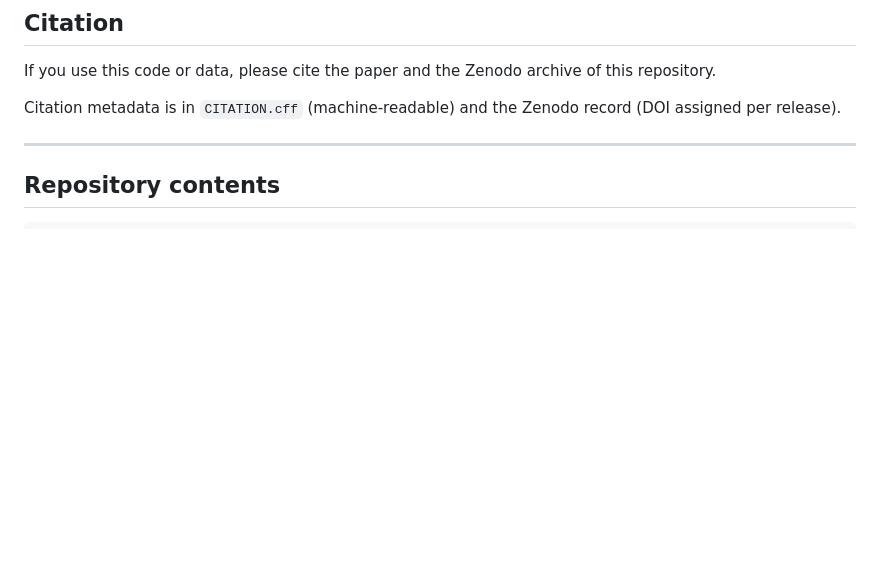
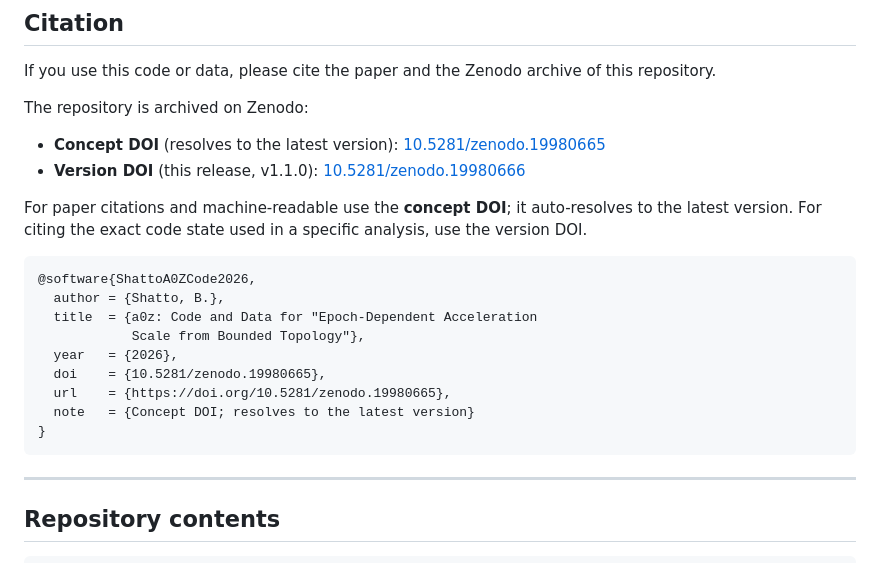
Before and after one commit to dmobius3/a0z, a Markdown page: README.md, the part around the change. GitHub-like rendering; blank space fills up the shorter version.

Commit message:
README: cite Zenodo concept and version DOIs for v1.1.0
Replace the placeholder "Citation metadata is in CITATION.cff and the
Zenodo record (DOI assigned per release)" with concrete DOIs now that
the v1.1.0 deposit is live:

  Concept DOI: 10.5281/zenodo.19980665   (latest version, stable)
  Version DOI: 10.5281/zenodo.19980666   (v1.1.0 specifically)

Adds a bibtex stanza using the concept DOI so machine-readable
citations resolve correctly.

Co-Authored-By: Claude Opus 4.7 (1M context) <noreply@anthropic.com>

````diff
--- a/README.md
+++ b/README.md
@@ -46,7 +46,24 @@ Reproducible results in this repository:
 
 If you use this code or data, please cite the paper and the Zenodo archive of this repository.
 
-Citation metadata is in `CITATION.cff` (machine-readable) and the Zenodo record (DOI assigned per release).
+The repository is archived on Zenodo:
+
+- **Concept DOI** (resolves to the latest version): [10.5281/zenodo.19980665](https://doi.org/10.5281/zenodo.19980665)
+- **Version DOI** (this release, v1.1.0): [10.5281/zenodo.19980666](https://doi.org/10.5281/zenodo.19980666)
+
+For paper citations and machine-readable use the **concept DOI**; it auto-resolves to the latest version. For citing the exact code state used in a specific analysis, use the version DOI.
+
+```bibtex
+@software{ShattoA0ZCode2026,
+  author = {Shatto, B.},
+  title  = {a0z: Code and Data for "Epoch-Dependent Acceleration
+            Scale from Bounded Topology"},
+  year   = {2026},
+  doi    = {10.5281/zenodo.19980665},
+  url    = {https://doi.org/10.5281/zenodo.19980665},
+  note   = {Concept DOI; resolves to the latest version}
+}
+```
 
 ---
 
````
